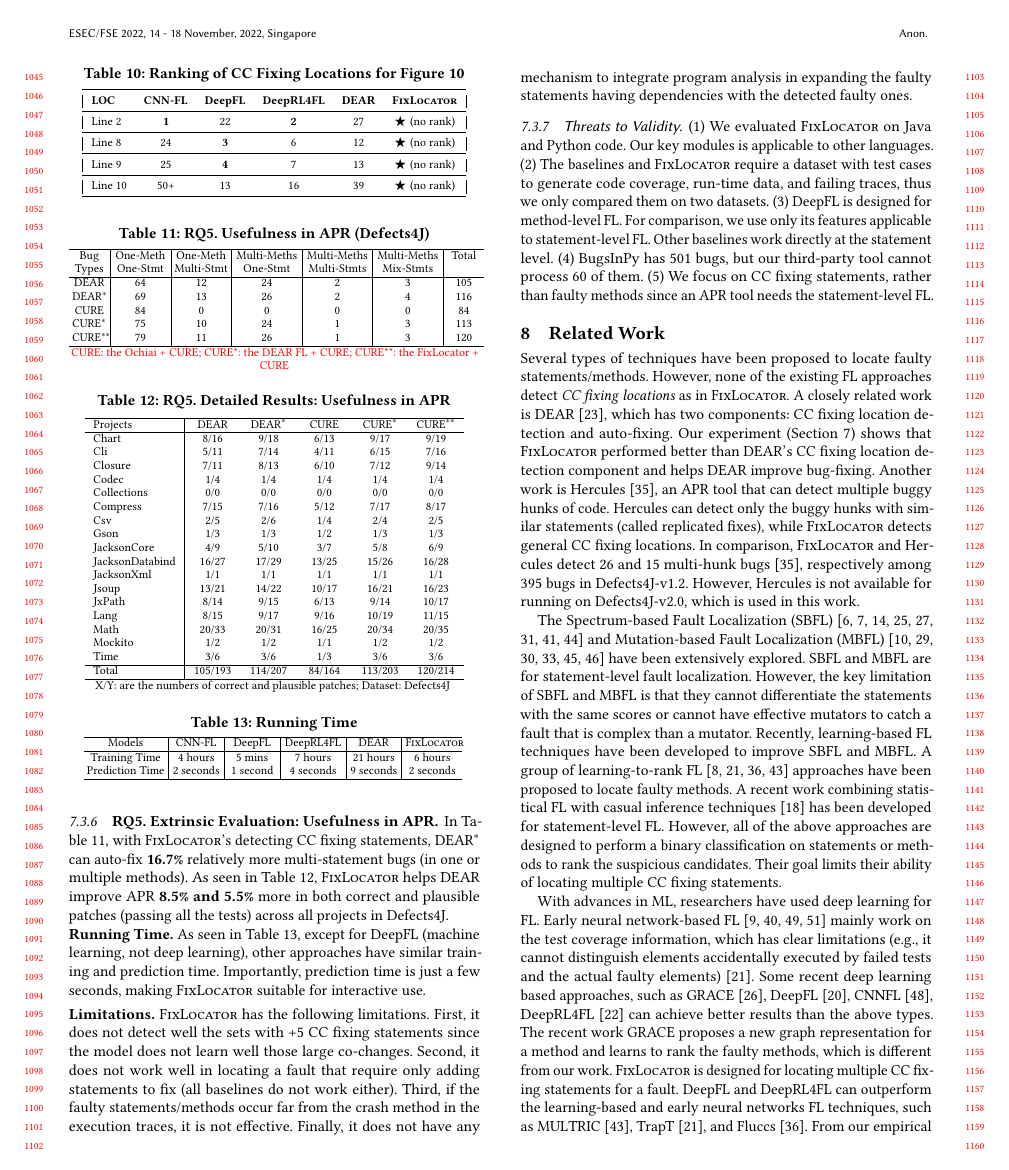
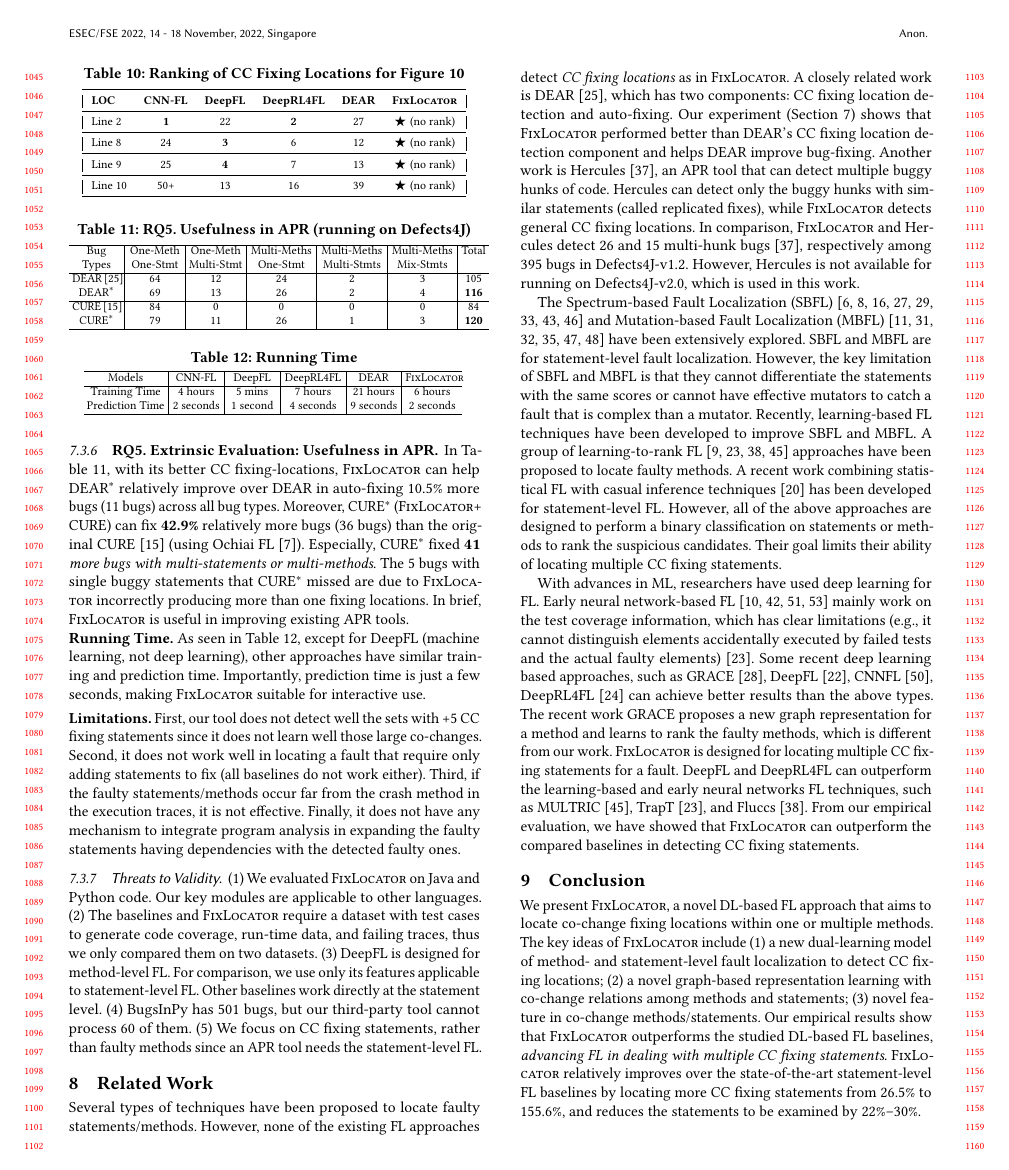
Before and after one commit to tien-n-nguyen/fixlocator, a LaTeX paper (fse22.tex, which reads sections/RQ5-result.tex, sections/limitations.tex, sections/threats.tex): page 10 of 12. Compiled offline with pdfLaTeX.

Commit message:
revising the CURE thing

```diff
--- a/sections/RQ5-result.tex
+++ b/sections/RQ5-result.tex
@@ -1,72 +1,88 @@
 \subsubsection{\bf RQ5. Extrinsic Evaluation: Usefulness in APR}
-In Table~\ref{RQ5_1}, with {\tool}'s detecting CC fixing
-statements, DEAR$^{*}$ can auto-fix {\bf 16.7\%} relatively more
-multi-statement bugs (in one or multiple methods). As seen in
-Table~\ref{RQ5_2}, {\tool} helps DEAR improve APR {\bf 8.5\% and 5.5\%} more in
-both correct and plausible patches (passing all the tests) across all
-projects in Defects4J.
+In Table~\ref{RQ5_1}, with its better CC fixing-locations, {\tool} can
+help DEAR$^{*}$ relatively improve over DEAR in auto-fixing 10.5\%
+more bugs (11 bugs) across all bug types. Moreover, CURE$^{*}$
+({\tool}+ CURE) can fix {\bf 42.9\%} relatively more bugs (36 bugs)
+than the original CURE~\cite{cure-icse21} (using Ochiai
+FL~\cite{Ochiai}). Especially, CURE$^{*}$ fixed {\bf 41} {\em more bugs
+with multi-statements or multi-methods}. The 5 bugs with
+single buggy statements that CURE$^{*}$ missed are due to {\tool}
+incorrectly producing more than one fixing locations.
+In brief, {\tool} is useful in improving existing APR tools.
+
+%In Table~\ref{RQ5_1}, with {\tool}'s detecting CC fixing statements,
+%DEAR$^{*}$ can auto-fix {\bf 16.7\%} relatively more multi-statement
+%bugs (in one or multiple methods). As seen in Table~\ref{RQ5_2},
+%{\tool} helps DEAR improve APR {\bf 8.5\% and 5.5\%} more in both
+%correct and plausible patches (passing all the tests) across all
+%projects in Defects4J.
+
+%In Table~\ref{RQ5_1}, with {\tool}'s detecting CC fixing statements,
+%DEAR$^{*}$ can auto-fix {\bf 16.7\%} relatively more multi-statement
+%bugs (in one or multiple methods). As seen in Table~\ref{RQ5_2},
+%{\tool} helps DEAR improve APR {\bf 8.5\% and 5.5\%} more in both
+%correct and plausible patches (passing all the tests) across all
+%projects in Defects4J.
 
 \begin{table}[t]
-	\caption{RQ5. Usefulness in APR (Defects4J)}
+	\caption{RQ5. Usefulness in APR (running on Defects4J)}
 	\vspace{-12pt}
 	\begin{center}
         \tabcolsep 2pt
 		\footnotesize
 		\renewcommand{\arraystretch}{1}
-		\begin{tabular}{p{0.7cm}<{\centering}|p{1.1cm}<{\centering}|p{1.1cm}<{\centering}|p{1.3cm}<{\centering}|p{1.3cm}<{\centering}|p{1.3cm}<{\centering}|p{0.7cm}<{\centering}}
+		\begin{tabular}{p{1cm}<{\centering}|p{1.1cm}<{\centering}|p{1.1cm}<{\centering}|p{1.3cm}<{\centering}|p{1.3cm}<{\centering}|p{1.3cm}<{\centering}|p{0.5cm}<{\centering}}
 			\hline
 			Bug            & One-Meth & One-Meth   & Multi-Meths & Multi-Meths & Multi-Meths & Total\\
 			Types          & One-Stmt & Multi-Stmt & One-Stmt    & Multi-Stmts & Mix-Stmts   & \\\hline
-			DEAR           & 64       & 12         & 24          & 2           & 3           & 105\\
-			DEAR$^{*}$     & 69       & 13         & 26          & 2           & 4           & 116\\
-			CURE           & 84       & 0          & 0           & 0           & 0           & 84\\
-			CURE$^{*}$     & 75       & 10         & 24          & 1           & 3           & 113\\
-			CURE$^{**}$    & 79       & 11         & 26          & 1           & 3           & 120\\
+			DEAR~\cite{icse22}           & 64       & 12         & 24          & 2           & 3           & 105\\
+			DEAR$^{*}$     & 69       & 13         & 26          & 2           & 4           & {\bf 116}\\
+                        \hline
+			CURE~\cite{cure-icse21}           & 84       & 0          & 0           & 0           & 0           & 84\\
+%			CURE$^{*}$     & 75       & 10         & 24          & 1           & 3           & 113\\
+			CURE$^{*}$    & 79       & 11         & 26          & 1           & 3           & {\bf 120}\\
 			\hline
 		\end{tabular}
 		\label{RQ5_1}
-		{\color{red}{CURE: the Ochiai + CURE; CURE*: the DEAR FL + CURE; CURE**: the FixLocator + CURE}}
+%		{\color{red}{CURE: the Ochiai + CURE; CURE*: the DEAR FL + CURE; CURE**: the FixLocator + CURE}}
 	\end{center}
 \vspace{-5pt}
 \end{table}
 
-\begin{table}[t]
-	\caption{RQ5. Detailed Results: Usefulness in APR}
-	\vspace{-10pt}
-	\begin{center}
-        \footnotesize
-		\renewcommand{\arraystretch}{1}
-		\begin{tabular}{l|p{0.8cm}<{\centering}p{0.8cm}<{\centering}p{0.8cm}<{\centering}p{0.8cm}<{\centering}p{0.8cm}<{\centering}}
-		    \hline
-		    Projects 	    & DEAR  & DEAR$^{*}$ & CURE  & CURE$^{*}$ & CURE$^{**}$  \\
-		    \hline
-		    Chart       	& 8/16  &  9/18      & 6/13  & 9/17       & 9/19         \\
-		    Cli        	    & 5/11  &  7/14 	 & 4/11  & 6/15 	  & 7/16         \\
-		    Closure     	& 7/11  &  8/13  	 & 6/10  & 7/12 	  & 9/14         \\
-		    Codec       	& 1/4   &  1/4  	 & 1/4   & 1/4  	  & 1/4          \\
-		    Collections 	& 0/0   &  0/0       & 0/0   & 0/0  	  & 0/0          \\
-		    Compress   		& 7/15  &  7/16      & 5/12  & 7/17 	  & 8/17         \\
-		    Csv         	& 2/5   &  2/6       & 1/4   & 2/4  	  & 2/5          \\
-		    Gson            & 1/3   &  1/3       & 1/2   & 1/3  	  & 1/3          \\
-		    JacksonCore     & 4/9   &  5/10      & 3/7   & 5/8  	  & 6/9          \\
-		    JacksonDatabind & 16/27 &  17/29     & 13/25 & 15/26 	  & 16/28        \\
-		    JacksonXml      & 1/1   &  1/1       & 1/1   & 1/1  	  & 1/1          \\
-		    Jsoup           & 13/21 &  14/22     & 10/17 & 16/21 	  & 16/23        \\
-		    JxPath          & 8/14  &  9/15      & 6/13  & 9/14 	  & 10/17        \\
-		    Lang            & 8/15  &  9/17      & 9/16  & 10/19	  & 11/15        \\
-		    Math            & 20/33 &  20/31     & 16/25 & 20/34 	  & 20/35        \\
-		    Mockito         & 1/2   &  1/2       & 1/1   & 1/2  	  & 1/2          \\
-		    Time            & 3/6   &  3/6       & 1/3   & 3/6  	  & 3/6          \\
-			\hline
-			Total           & 105/193  &  114/207  & 84/164 & 113/203      & 120/214         \\
-			\hline
-		\end{tabular}
-
-		%	{\small Hercules have no public code and detailed results. We use $!$ mark to indicate a un-known number. In table,
-		{\footnotesize X/Y: are the numbers of correct and plausible patches; Dataset: Defects4J}
-		%	. Hercules2 is the newest version of Hercules paper \cite{hercules2}}
-		% P is the probability of the generated plausible patches to be correct.}
-		\label{RQ5_2}
-	\end{center}
-\vspace{-5pt}
-\end{table}
+%\begin{table}[t]
+%	\caption{RQ5. Detailed Results: Usefulness in APR}
+%	\vspace{-10pt}
+%	\begin{center}
+%        \footnotesize
+%		\renewcommand{\arraystretch}{1}
+%		\begin{tabular}{l|p{0.8cm}<{\centering}p{0.8cm}<{\centering}p{0.8cm}<{\centering}p{0.8cm}<{\centering}p{0.8cm}<{\centering}}
+%		    \hline
+%		    Projects 	    & DEAR  & DEAR$^{*}$ & CURE  & CURE$^{*}$ & CURE$^{**}$  \\
+%		    \hline
+%		    Chart       	& 8/16  &  9/18      & 6/13  & 9/17       & 9/19         \\
+%		    Cli        	    & 5/11  &  7/14 	 & 4/11  & 6/15 	  & 7/16         \\
+%		    Closure     	& 7/11  &  8/13  	 & 6/10  & 7/12 	  & 9/14         \\
+%		    Codec       	& 1/4   &  1/4  	 & 1/4   & 1/4  	  & 1/4          \\
+%		    Collections 	& 0/0   &  0/0       & 0/0   & 0/0  	  & 0/0          \\
+%		    Compress   		& 7/15  &  7/16      & 5/12  & 7/17 	  & 8/17         \\
+%		    Csv         	& 2/5   &  2/6       & 1/4   & 2/4  	  & 2/5          \\
+%		    Gson            & 1/3   &  1/3       & 1/2   & 1/3  	  & 1/3          \\
+%		    JacksonCore     & 4/9   &  5/10      & 3/7   & 5/8  	  & 6/9          \\
+%		    JacksonDatabind & 16/27 &  17/29     & 13/25 & 15/26 	  & 16/28        \\
+%		    JacksonXml      & 1/1   &  1/1       & 1/1   & 1/1  	  & 1/1          \\
+%		    Jsoup           & 13/21 &  14/22     & 10/17 & 16/21 	  & 16/23        \\
+%		    JxPath          & 8/14  &  9/15      & 6/13  & 9/14 	  & 10/17        \\
+%		    Lang            & 8/15  &  9/17      & 9/16  & 10/19	  & 11/15        \\
+%		    Math            & 20/33 &  20/31     & 16/25 & 20/34 	  & 20/35        \\
+%		    Mockito         & 1/2   &  1/2       & 1/1   & 1/2  	  & 1/2          \\
+%		    Time            & 3/6   &  3/6       & 1/3   & 3/6  	  & 3/6          \\
+%			\hline
+%			Total           & 105/193  &  114/207  & 84/164 & 113/203      & 120/214         \\
+%			\hline
+%		\end{tabular}
+%
+%{\footnotesize X/Y: are the numbers of correct and plausible patches; Dataset: Defects4J}
+%		\label{RQ5_2}
+%	\end{center}
+%\vspace{-5pt}
+%\end{table}
--- a/sections/limitations.tex
+++ b/sections/limitations.tex
@@ -2,12 +2,12 @@
 %\label{sec:limitations}
 
 \vspace{3pt}
-\noindent {\bf Limitations.} {\tool} has the following
-limitations. First, it does not detect well the sets with +5 CC fixing
-statements since the model does not learn well those large
-co-changes. Second, it does not work well in locating a fault that
-require only adding statements to fix (all baselines do not
-work either).
+\noindent {\bf Limitations.}
+%{\tool} has the following limitations.
+First, our tool does not detect well the sets with +5 CC fixing statements
+since it does not learn well those large co-changes. Second, it
+does not work well in locating a fault that require only adding
+statements to fix (all baselines do not work either).
 %Third, the quality of test cases has large impact on
 %{\tool}.
 Third, if the faulty statements/methods occur far from the crash
--- a/sections/threats.tex
+++ b/sections/threats.tex
@@ -1,6 +1,6 @@
 \subsubsection{Threats to Validity}
 %Our empirical evaluation has the following threats to validity.
-(1) We evaluated {\tool} on Java and Python code. Our key modules is
+(1) We evaluated {\tool} on Java and Python code. Our key modules are
 applicable to other languages. (2) The baselines and {\tool}
 require a dataset with test cases to generate code coverage,
 run-time data, and failing traces, thus we only compared them on two
```
Also changed, not shown: References.bib (+19 -0 lines), fse22.tex (+16 -9 lines), sections/intro.tex (+15 -8 lines), sections/procedure.tex (+13 -3 lines).
